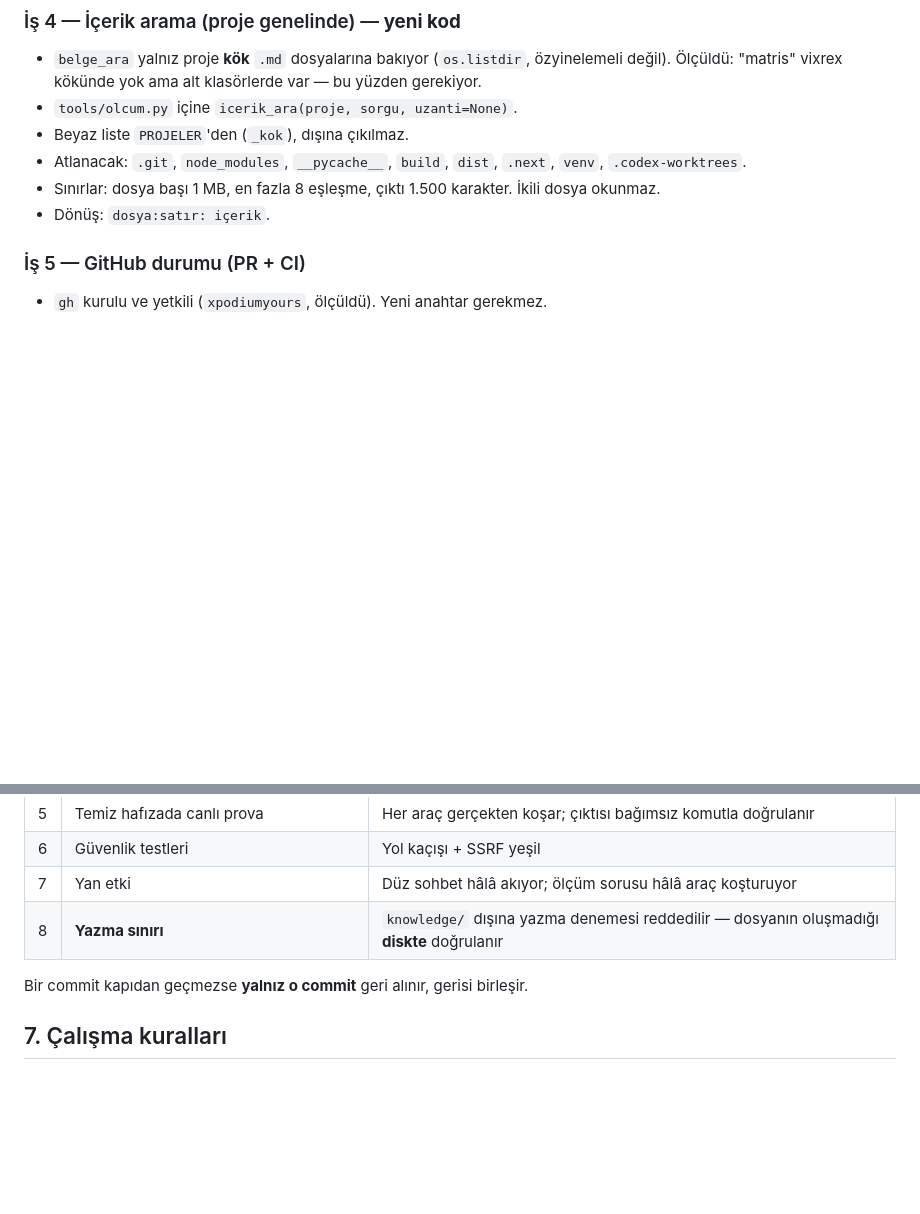
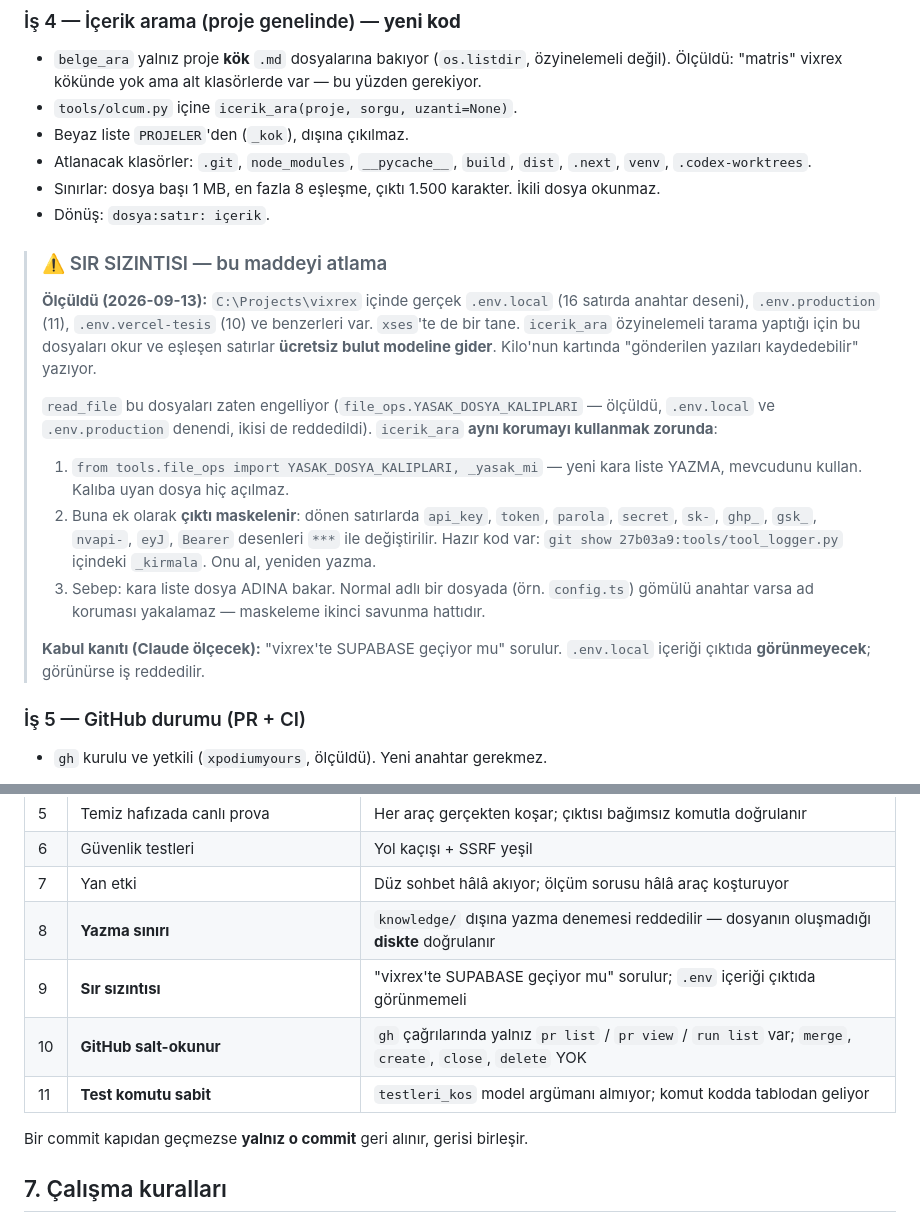
Before and after one commit to xpodiumyours/basak-ai, a Markdown page: ARAC-PLANI.md, 2 parts joined by grey strips. Drawn GitHub-style; blank space fills up the shorter version.

Commit message:
plan duzeltmesi: icerik_ara sir sizdirabilirdi
Kendi planimdaki acik, ChatGPT yazmadan once yakalandi.

Olculdu: C:\Projects\vixrex icinde gercek .env.local (16 satirda
anahtar deseni), .env.production (11), .env.vercel-tesis (10) ve
benzerleri duruyor; xses'te de bir tane. icerik_ara ozyinelemeli
tarama yapacagi icin bunlari okur ve eslesen satirlar UCRETSIZ BULUT
MODELINE gider. Kilo'nun kartinda "gonderilen yazilari kaydedebilir"
yaziyor.

read_file bunlari zaten engelliyor (file_ops.YASAK_DOSYA_KALIPLARI —
canli denendi, .env.local ve .env.production reddedildi). icerik_ara
ayni korumayi kullanacak + cikti maskelemesi (tool_logger._kirmala
gecmiste hazir). Iki savunma hatti: kara liste dosya ADINA bakar,
normal adli dosyadaki gomulu anahtari yakalamaz.

Dogrulama kapisi 8'den 11'e cikti: sir sizintisi, GitHub'in
salt-okunur kaldigi, test komutunun sabit kaldigi eklendi.

Co-Authored-By: Claude Opus 5 <noreply@anthropic.com>
Claude-Session: https://claude.ai/code/session_01WNWkQsvqq68DQ2naVY642f

```diff
--- a/ARAC-PLANI.md
+++ b/ARAC-PLANI.md
@@ -47,9 +47,21 @@ FAZ 1 bitti ve birleşti (`a218f2b`). Başak'ta **sekiz** araç var, hepsi salt-
 - `belge_ara` yalnız proje **kök** `.md` dosyalarına bakıyor (`os.listdir`, özyinelemeli değil). Ölçüldü: "matris" vixrex kökünde yok ama alt klasörlerde var — bu yüzden gerekiyor.
 - `tools/olcum.py` içine `icerik_ara(proje, sorgu, uzanti=None)`.
 - Beyaz liste `PROJELER`'den (`_kok`), dışına çıkılmaz.
-- Atlanacak: `.git`, `node_modules`, `__pycache__`, `build`, `dist`, `.next`, `venv`, `.codex-worktrees`.
+- Atlanacak klasörler: `.git`, `node_modules`, `__pycache__`, `build`, `dist`, `.next`, `venv`, `.codex-worktrees`.
 - Sınırlar: dosya başı 1 MB, en fazla 8 eşleşme, çıktı 1.500 karakter. İkili dosya okunmaz.
 - Dönüş: `dosya:satır: içerik`.
+
+> ### ⚠️ SIR SIZINTISI — bu maddeyi atlama
+>
+> **Ölçüldü (2026-09-13):** `C:\Projects\vixrex` içinde gerçek `.env.local` (16 satırda anahtar deseni), `.env.production` (11), `.env.vercel-tesis` (10) ve benzerleri var. `xses`'te de bir tane. `icerik_ara` özyinelemeli tarama yaptığı için bu dosyaları okur ve eşleşen satırlar **ücretsiz bulut modeline gider**. Kilo'nun kartında "gönderilen yazıları kaydedebilir" yazıyor.
+>
+> `read_file` bu dosyaları zaten engelliyor (`file_ops.YASAK_DOSYA_KALIPLARI` — ölçüldü, `.env.local` ve `.env.production` denendi, ikisi de reddedildi). `icerik_ara` **aynı korumayı kullanmak zorunda**:
+>
+> 1. `from tools.file_ops import YASAK_DOSYA_KALIPLARI, _yasak_mi` — yeni kara liste YAZMA, mevcudunu kullan. Kalıba uyan dosya hiç açılmaz.
+> 2. Buna ek olarak **çıktı maskelenir**: dönen satırlarda `api_key`, `token`, `parola`, `secret`, `sk-`, `ghp_`, `gsk_`, `nvapi-`, `eyJ`, `Bearer` desenleri `***` ile değiştirilir. Hazır kod var: `git show 27b03a9:tools/tool_logger.py` içindeki `_kirmala`. Onu al, yeniden yazma.
+> 3. Sebep: kara liste dosya ADINA bakar. Normal adlı bir dosyada (örn. `config.ts`) gömülü anahtar varsa ad koruması yakalamaz — maskeleme ikinci savunma hattıdır.
+>
+> **Kabul kanıtı (Claude ölçecek):** "vixrex'te SUPABASE geçiyor mu" sorulur. `.env.local` içeriği çıktıda **görünmeyecek**; görünürse iş reddedilir.
 
 ### İş 5 — GitHub durumu (PR + CI)
 - `gh` kurulu ve yetkili (`xpodiumyours`, ölçüldü). Yeni anahtar gerekmez.
@@ -130,6 +142,9 @@ Bunlar ölçülerek kazanıldı. Diff'te geri alınmışsa iş reddedilir:
 | 6 | Güvenlik testleri | Yol kaçışı + SSRF yeşil |
 | 7 | Yan etki | Düz sohbet hâlâ akıyor; ölçüm sorusu hâlâ araç koşturuyor |
 | 8 | **Yazma sınırı** | `knowledge/` dışına yazma denemesi reddedilir — dosyanın oluşmadığı **diskte** doğrulanır |
+| 9 | **Sır sızıntısı** | "vixrex'te SUPABASE geçiyor mu" sorulur; `.env` içeriği çıktıda görünmemeli |
+| 10 | **GitHub salt-okunur** | `gh` çağrılarında yalnız `pr list` / `pr view` / `run list` var; `merge`, `create`, `close`, `delete` YOK |
+| 11 | **Test komutu sabit** | `testleri_kos` model argümanı almıyor; komut kodda tablodan geliyor |
 
 Bir commit kapıdan geçmezse **yalnız o commit** geri alınır, gerisi birleşir.
 
```
